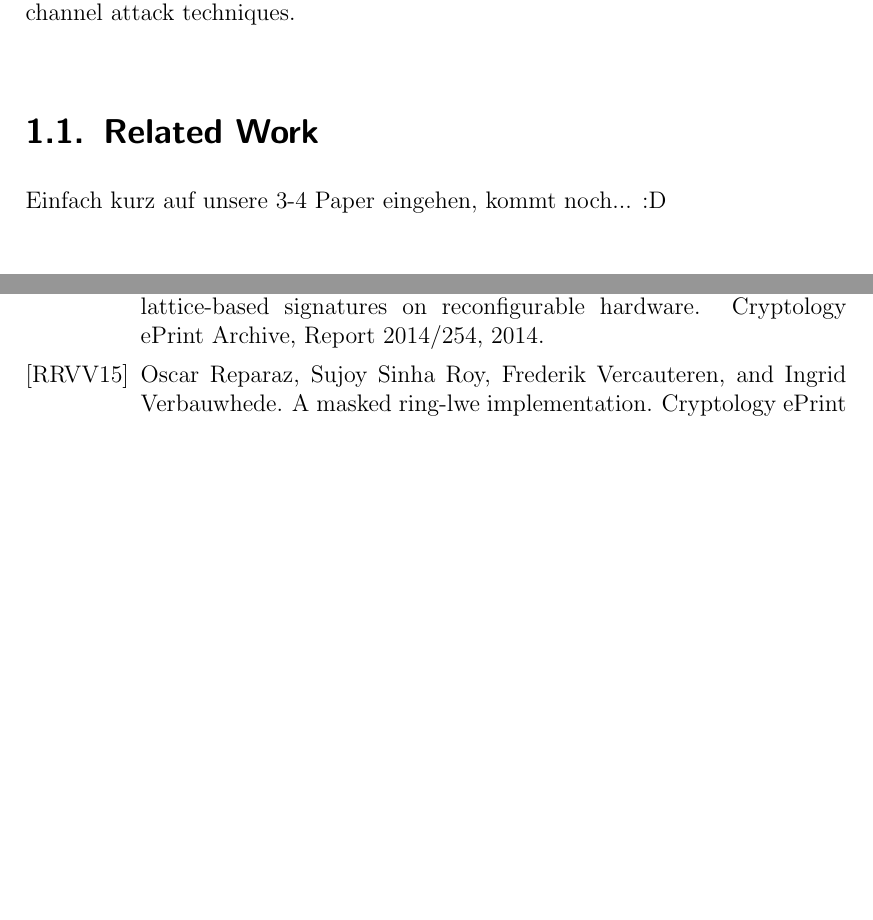
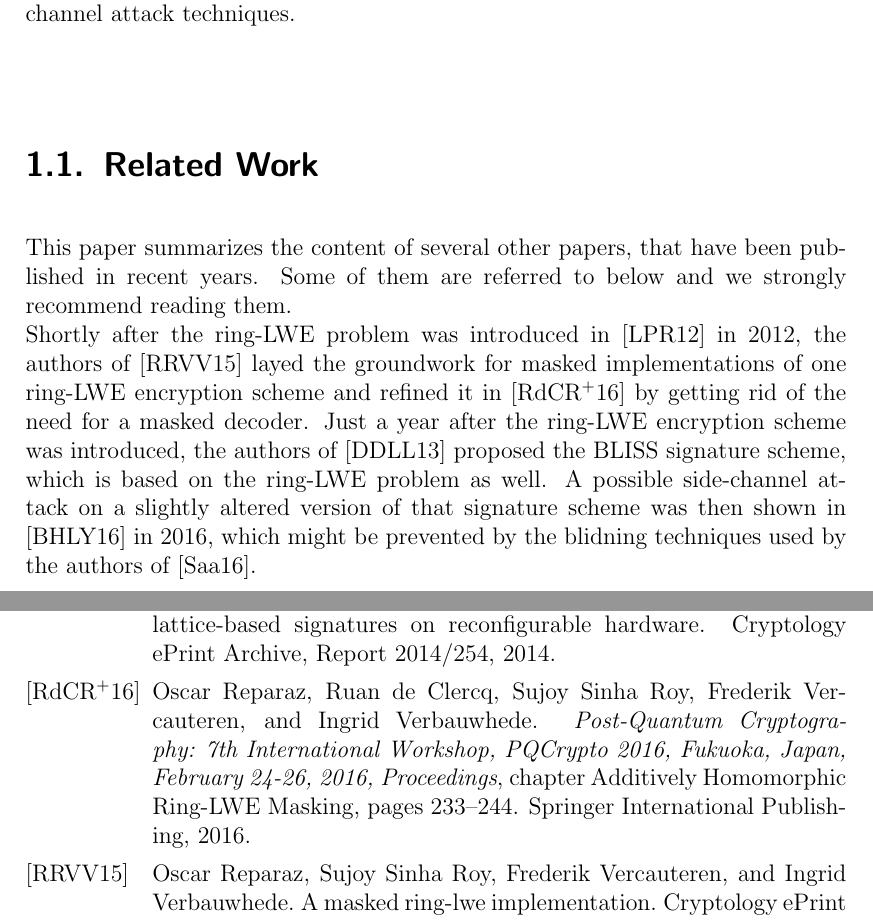
Before and after one commit to HFelixA/emsecseminar, a LaTeX thesis (seminar/main.tex, which reads seminar/01_introduction.tex): two parts of pages 6 and 22 of 22 before the commit and two parts of pages 6 and 22 of 23 after it, joined at a grey line, cut so that both start at the same text, the shorter picture padded with empty space. Compiled offline with pdfLaTeX.

Commit message:
Related Work

```diff
--- a/seminar/01_introduction.tex
+++ b/seminar/01_introduction.tex
@@ -5,8 +5,10 @@
 \chapter{Introduction}
 Despite the rapid progress in the development of quantum computers and the hereby increasingly urgent need for post-quantum cryptographic algorithms, no such algorithms has yet been standardized \cite{Nist}. Current public-key cryptosystems like RSA, DHKE or even elliptic curve cryptography could easily be broken by a quantum computer, due to Shor's algorithm for prime factorization and discrete logarothms \cite{Shor}. As most of todays digital infrastructure depends (at least partially) on such public-key algorithms, the need for efficient and secure cryptography, that can withstand the power of quantum computation, is as high as never before.\\
 Lattice-based cryptography is the most promising of all areas in post-quantum cryptography, as its underlying mathematics are already well understood and reasonably efficient implementations of some of the proposed cryptographic schemes are yet available. Our paper will give an overview over some selected lattice-based algorithms and their implementation in respect to their resistance to various side-channel attack techniques.\\
+
 \section{Related Work}
-Einfach kurz auf unsere 3-4 Paper eingehen, kommt noch... :D
+This paper summarizes the content of several other papers, that have been published in recent years. Some of them are referred to below and we strongly recommend reading them.\\
+Shortly after the ring-LWE problem was introduced in \cite{cryptoeprint:2012:230} in 2012, the authors of \cite{maskedRing} layed the groundwork for masked implementations of one ring-LWE encryption scheme and refined it in \cite{Reparaz2016} by getting rid of the need for a masked decoder. Just a year after the ring-LWE encryption scheme was introduced, the authors of \cite{bliss} proposed the BLISS signature scheme, which is based on the ring-LWE problem as well. A possible side-channel attack on a slightly altered version of that signature scheme was then shown in \cite{cryptoeprint:2016:300} in 2016, which might be prevented by the blidning techniques used by the authors of \cite{cryptoeprint:2016:276}.
 
 \section{Structure of this Paper}
 In Section 2 we will start with an explaination of our notation and give an overview over the mathematic background needed to understand this paper. This includes introducing the reader to the concept of \textit{(ideal) lattices}, the \textit{learning with errors problem (LWE)}, \textit{Discrete Gaussian Distributions}, the \textit{ring-LWE Encryption Scheme} and the \textit{BLISS Signature Scheme}. Additionally, we will give a short explanation of the side-channel attack terminology used throughout this paper.\\
```
Also changed, not shown: seminar/main.pdf.
